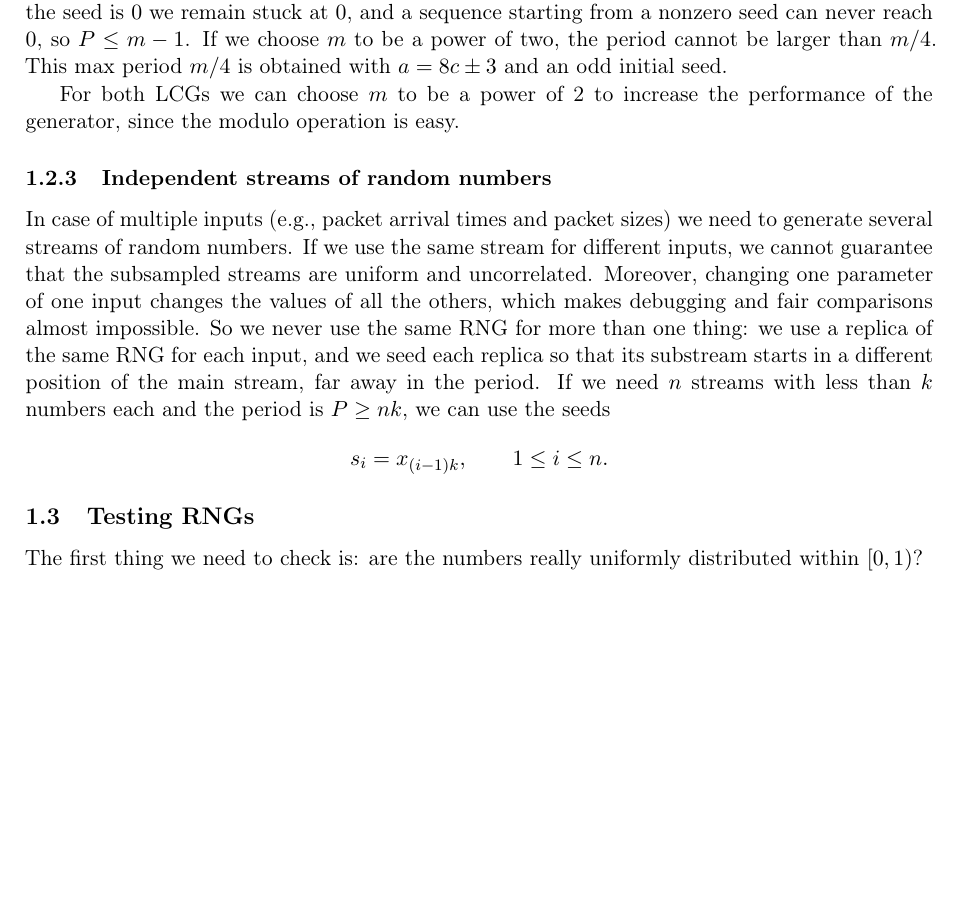
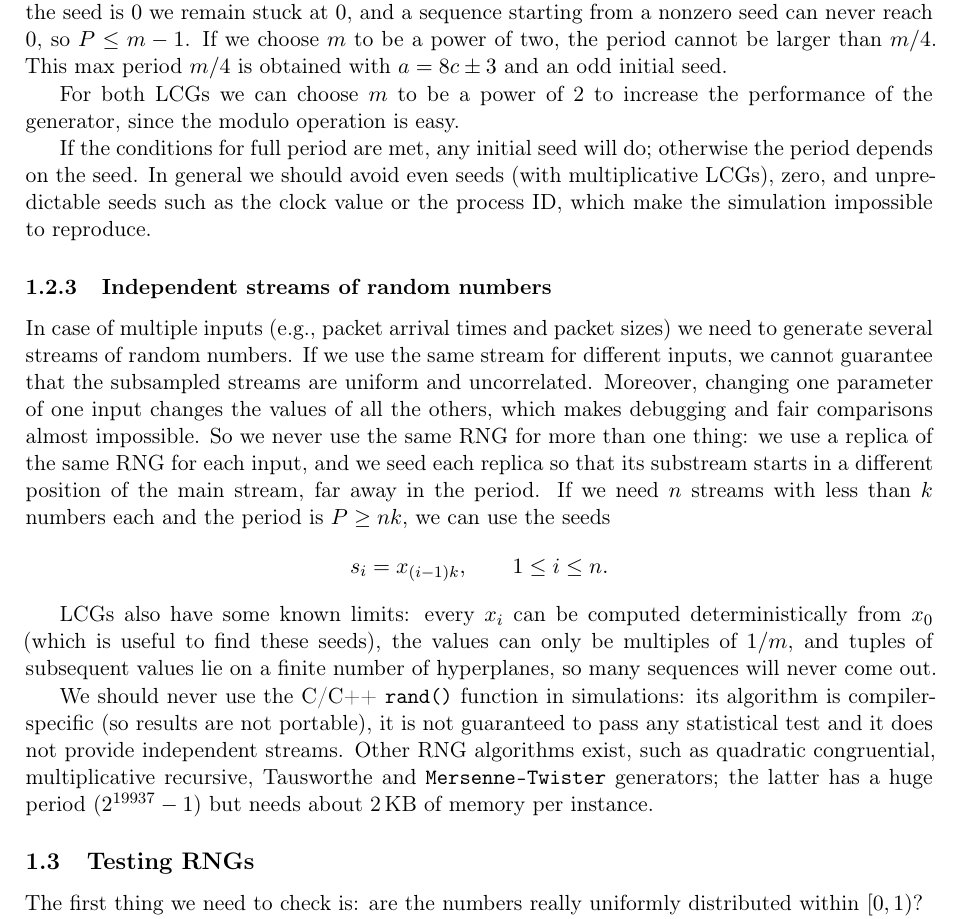
Before and after one commit to francepax/performance_evaluations_method, a LaTeX document (labs/main.tex, which reads labs/lessons/lesson02.tex): part of page 6 of 7, cut so that both start at the same text, the shorter picture padded with empty space. Compiled offline with pdfLaTeX.

Commit message:
Lezione 2: integrate le slide 53-54 e 59-61

```diff
--- a/labs/lessons/lesson02.tex
+++ b/labs/lessons/lesson02.tex
@@ -121,11 +121,17 @@ For multiplicative LCG it is impossible to obtain full period, because $0$ is ma
 
 For both LCGs we can choose $m$ to be a power of 2 to increase the performance of the generator, since the modulo operation is easy.
 
+If the conditions for full period are met, any initial seed will do; otherwise the period depends on the seed. In general we should avoid even seeds (with multiplicative LCGs), zero, and unpredictable seeds such as the clock value or the process ID, which make the simulation impossible to reproduce.
+
 \subsubsection{Independent streams of random numbers}
 In case of multiple inputs (e.g., packet arrival times and packet sizes) we need to generate several streams of random numbers. If we use the same stream for different inputs, we cannot guarantee that the subsampled streams are uniform and uncorrelated. Moreover, changing one parameter of one input changes the values of all the others, which makes debugging and fair comparisons almost impossible. So we never use the same RNG for more than one thing: we use a replica of the same RNG for each input, and we seed each replica so that its substream starts in a different position of the main stream, far away in the period. If we need $n$ streams with less than $k$ numbers each and the period is $P \ge nk$, we can use the seeds
 \[
 s_i = x_{(i-1)k}, \qquad 1 \le i \le n.
 \]
+
+LCGs also have some known limits: every $x_i$ can be computed deterministically from $x_0$ (which is useful to find these seeds), the values can only be multiples of $1/m$, and tuples of subsequent values lie on a finite number of hyperplanes, so many sequences will never come out.
+
+We should never use the C/C++ \g{rand()} function in simulations: its algorithm is compiler-specific (so results are not portable), it is not guaranteed to pass any statistical test and it does not provide independent streams. Other RNG algorithms exist, such as quadratic congruential, multiplicative recursive, Tausworthe and \g{Mersenne-Twister} generators; the latter has a huge period ($2^{19937} - 1$) but needs about 2\,KB of memory per instance.
 
 \subsection{Testing RNGs}
 
```
Also changed, not shown: labs/main.pdf.
